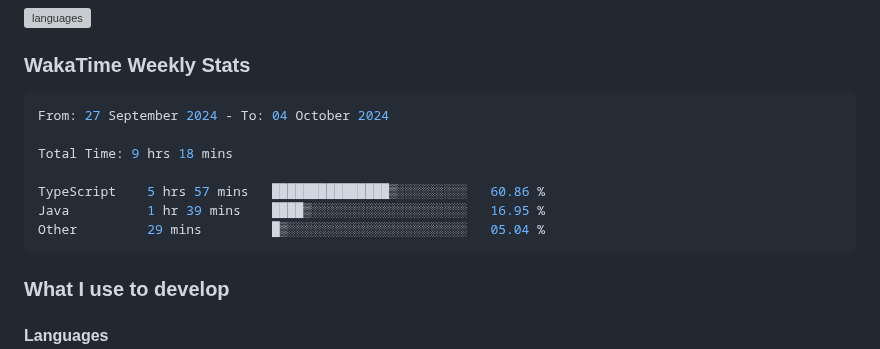
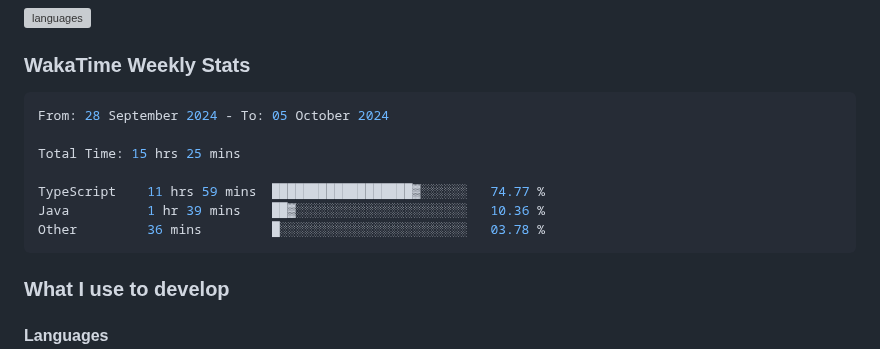
Before and after one commit to enkyuan/enkyuan, a Markdown page: README.md, the part around the change. Drawn GitHub-style; grey boxes are pictures that could not be loaded.

Commit message:
Updated waka-readme graph with new metrics

````diff
--- a/README.md
+++ b/README.md
@@ -28,13 +28,13 @@ Currently majoring in Computer Science at UT Dallas. My primary focuses (as of l
 <!--START_SECTION:waka-->
 
 ```rust
-From: 27 September 2024 - To: 04 October 2024
+From: 28 September 2024 - To: 05 October 2024
 
-Total Time: 9 hrs 18 mins
+Total Time: 15 hrs 25 mins
 
-TypeScript    5 hrs 57 mins   ███████████████▒░░░░░░░░░   60.86 %
-Java          1 hr 39 mins    ████▒░░░░░░░░░░░░░░░░░░░░   16.95 %
-Other         29 mins         █▒░░░░░░░░░░░░░░░░░░░░░░░   05.04 %
+TypeScript    11 hrs 59 mins  ██████████████████▓░░░░░░   74.77 %
+Java          1 hr 39 mins    ██▓░░░░░░░░░░░░░░░░░░░░░░   10.36 %
+Other         36 mins         █░░░░░░░░░░░░░░░░░░░░░░░░   03.78 %
 ```
 
 <!--END_SECTION:waka-->
````
